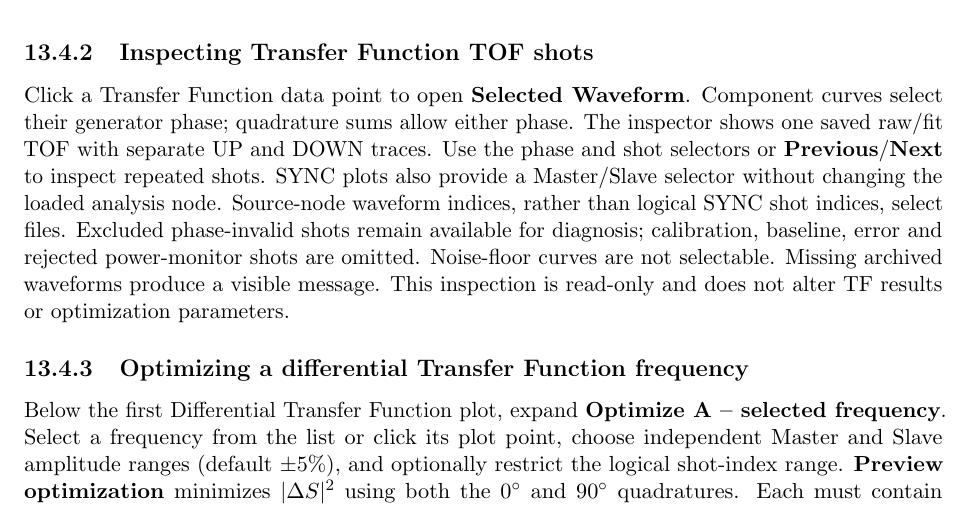
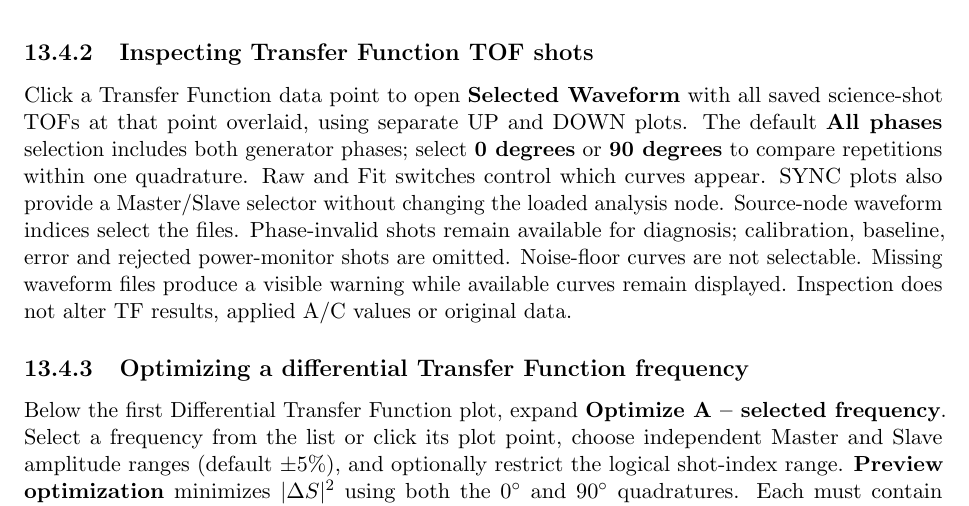
Before and after one commit to Quantum00man/MIGA-controller, a LaTeX thesis (docs/manual/manual.tex): part of page 43 of 59, cut so that both start at the same text. Compiled offline with pdfLaTeX.

Commit message:
Overlay all transfer function TOFs with generator phase filtering

```diff
--- a/docs/manual/manual.tex
+++ b/docs/manual/manual.tex
@@ -1668,15 +1668,16 @@ Each node retains its own calibration and baseline settings. Ambiguous matches a
 associated automatically. Original device backups remain unchanged.
 
 \subsection{Inspecting Transfer Function TOF shots}
-Click a Transfer Function data point to open \ui{Selected Waveform}. Component curves
-select their generator phase; quadrature sums allow either phase. The inspector shows one
-saved raw/fit TOF with separate UP and DOWN traces. Use the phase and shot selectors or
-\ui{Previous}/\ui{Next} to inspect repeated shots. SYNC plots also provide a Master/Slave
-selector without changing the loaded analysis node. Source-node waveform indices, rather
-than logical SYNC shot indices, select files. Excluded phase-invalid shots remain available
-for diagnosis; calibration, baseline, error and rejected power-monitor shots are omitted.
-Noise-floor curves are not selectable. Missing archived waveforms produce a visible message.
-This inspection is read-only and does not alter TF results or optimization parameters.
+Click a Transfer Function data point to open \ui{Selected Waveform} with all saved
+science-shot TOFs at that point overlaid, using separate UP and DOWN plots. The default
+\ui{All phases} selection includes both generator phases; select \ui{0 degrees} or
+\ui{90 degrees} to compare repetitions within one quadrature. Raw and Fit switches
+control which curves appear. SYNC plots also provide a Master/Slave selector without
+changing the loaded analysis node. Source-node waveform indices select the files.
+Phase-invalid shots remain available for diagnosis; calibration, baseline, error and rejected
+power-monitor shots are omitted. Noise-floor curves are not selectable. Missing waveform
+files produce a visible warning while available curves remain displayed. Inspection does
+not alter TF results, applied A/C values or original data.
 
 \subsection{Optimizing a differential Transfer Function frequency}
 Below the first Differential Transfer Function plot, expand \ui{Optimize A -- selected frequency}.
```
Also changed, not shown: 2 other files.
